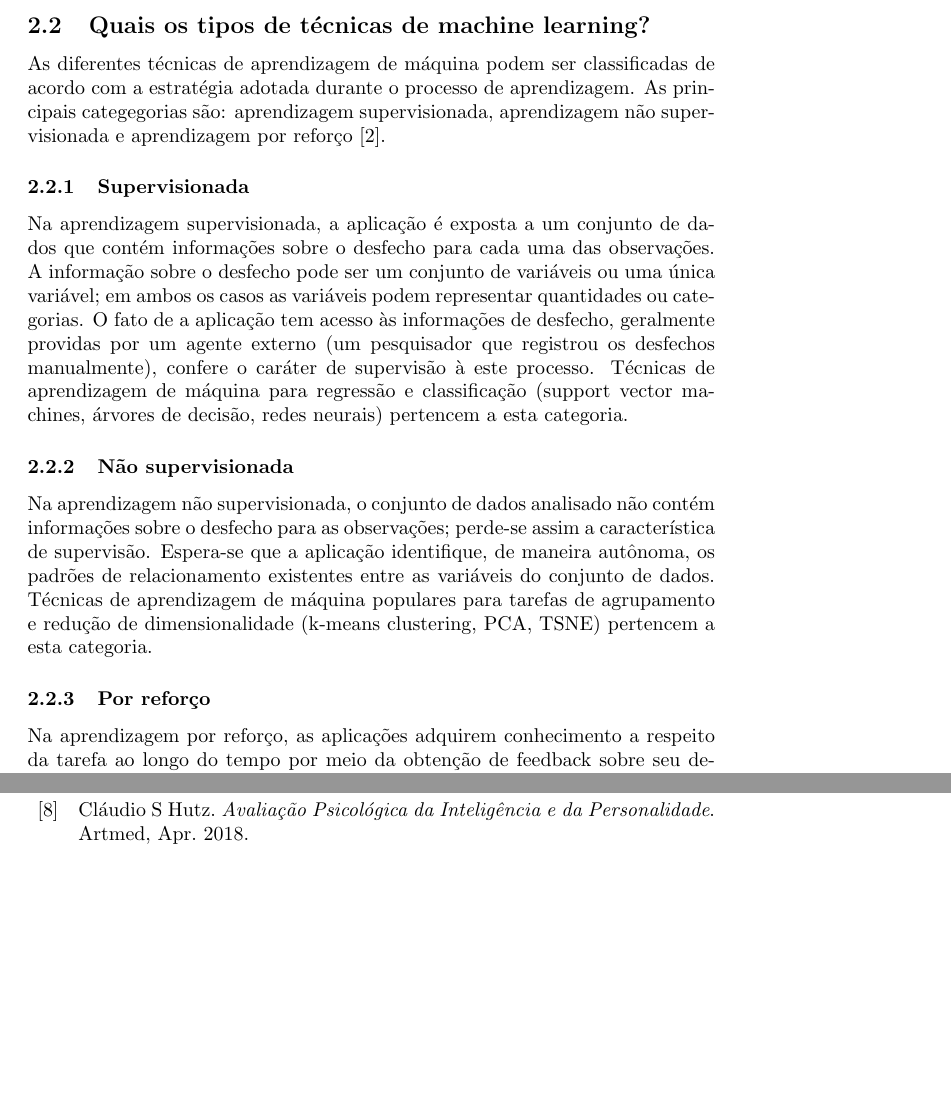
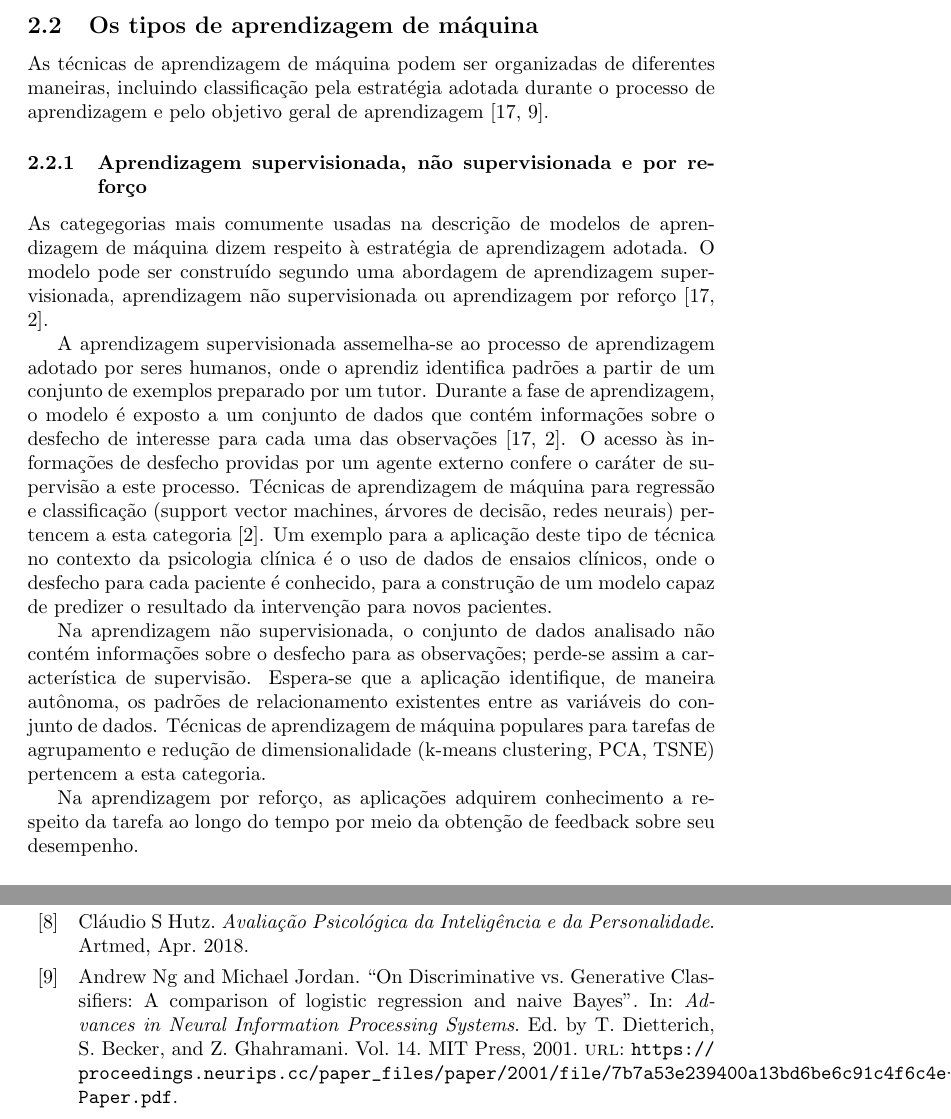
Before and after one commit to guilhermedias/tcc, a LaTeX document (texto/main.tex, which reads texto/02-desenvolvimento/01-machine-learning/main.tex, texto/references.bib): two parts of pages 3 and 6 of 7, joined at a grey line, cut at the place of the change, the shorter picture padded with empty space. Compiled offline with pdfLaTeX.

Commit message:
Refina parágrafo sobre aprendizagem supervisionada

```diff
--- a/texto/02-desenvolvimento/01-machine-learning/main.tex
+++ b/texto/02-desenvolvimento/01-machine-learning/main.tex
@@ -40,27 +40,29 @@ de satisfação profissional). O conhecimento adquirido durante o processamento
 máquina. O modelo pode então ser utilizado para fazer predições sobre o nível de satisfação profissional de um indivíduo qualquer a partir de suas
 características de personalidade.
 
-\subsection{Quais os tipos de técnicas de machine learning?}
-As diferentes técnicas de aprendizagem de máquina podem ser classificadas de acordo com a estratégia adotada
-durante o processo de aprendizagem. As principais categegorias são: aprendizagem supervisionada, aprendizagem não
-supervisionada e aprendizagem por reforço \cite{Bi2019}.
+\subsection{Os tipos de aprendizagem de máquina}
+As técnicas de aprendizagem de máquina podem ser organizadas de diferentes maneiras, incluindo classificação pela estratégia adotada durante o processo
+de aprendizagem e pelo objetivo geral de aprendizagem \cite{Theobald2021, Ng2001}.
 
-\subsubsection{Supervisionada}
-Na aprendizagem supervisionada, a aplicação é exposta a um conjunto de dados que contém informações sobre o desfecho
-para cada uma das observações. A informação sobre o desfecho pode ser um conjunto de variáveis ou uma única variável;
-em ambos os casos as variáveis podem representar quantidades ou categorias. O fato de a aplicação tem acesso às informações
-de desfecho, geralmente providas por um agente externo (um pesquisador que registrou os desfechos manualmente), confere o
-caráter de supervisão à este processo. Técnicas de aprendizagem de máquina para regressão e classificação (support vector
-machines, árvores de decisão, redes neurais) pertencem a esta categoria.
+\subsubsection{Aprendizagem supervisionada, não supervisionada e por reforço}
+As categegorias mais comumente usadas na descrição de modelos de aprendizagem de máquina dizem respeito à estratégia de aprendizagem adotada. O
+modelo pode ser construído segundo uma abordagem de aprendizagem supervisionada, aprendizagem não supervisionada ou aprendizagem por reforço
+\cite{Theobald2021, Bi2019}.
 
-\subsubsection{Não supervisionada}
+A aprendizagem supervisionada assemelha-se ao processo de aprendizagem adotado por seres humanos, onde o aprendiz identifica padrões a partir de
+um conjunto de exemplos preparado por um tutor. Durante a fase de aprendizagem, o modelo é exposto a um conjunto de dados que contém informações
+sobre o desfecho de interesse para cada uma das observações \cite{Theobald2021, Bi2019}. O acesso às informações de desfecho providas por um agente
+externo confere o caráter de supervisão a este processo. Técnicas de aprendizagem de máquina para regressão e classificação (support vector machines,
+árvores de decisão, redes neurais) pertencem a esta categoria \cite{Bi2019}. Um exemplo para a aplicação deste tipo de técnica no contexto da psicologia
+clínica é o uso de dados de ensaios clínicos, onde o desfecho para cada paciente é conhecido, para a construção de um modelo capaz de predizer o
+resultado da intervenção para novos pacientes.
+
 Na aprendizagem não supervisionada, o conjunto de dados analisado não contém informações sobre o desfecho para
 as observações; perde-se assim a característica de supervisão. Espera-se que a aplicação identifique, de maneira
 autônoma, os padrões de relacionamento existentes entre as variáveis do conjunto de dados. Técnicas de aprendizagem de
 máquina populares para tarefas de agrupamento e redução de dimensionalidade (k-means clustering, PCA, TSNE) pertencem
 a esta categoria.
 
-\subsubsection{Por reforço}
 Na aprendizagem por reforço, as aplicações adquirem conhecimento a respeito da tarefa ao longo do tempo por meio da obtenção
 de feedback sobre seu desempenho.
 
--- a/texto/references.bib
+++ b/texto/references.bib
@@ -253,3 +253,15 @@ title = {The Efficacy of Cognitive Behavioral Therapy: A Review of Meta-analyses
   month = jun,
   ISSN = {1809-3876}
 }
+
+@inproceedings{Ng2001,
+ author = {Ng, Andrew and Jordan, Michael},
+ booktitle = {Advances in Neural Information Processing Systems},
+ editor = {T. Dietterich and S. Becker and Z. Ghahramani},
+ pages = {},
+ publisher = {MIT Press},
+ title = {On Discriminative vs. Generative Classifiers: A comparison of logistic regression and naive Bayes},
+ url = {https://proceedings.neurips.cc/paper_files/paper/2001/file/7b7a53e239400a13bd6be6c91c4f6c4e-Paper.pdf},
+ volume = {14},
+ year = {2001}
+}
```
Also changed, not shown: docs/texto.pdf, texto/02-desenvolvimento/01-machine-learning/main.tex (8 more changed lines).
